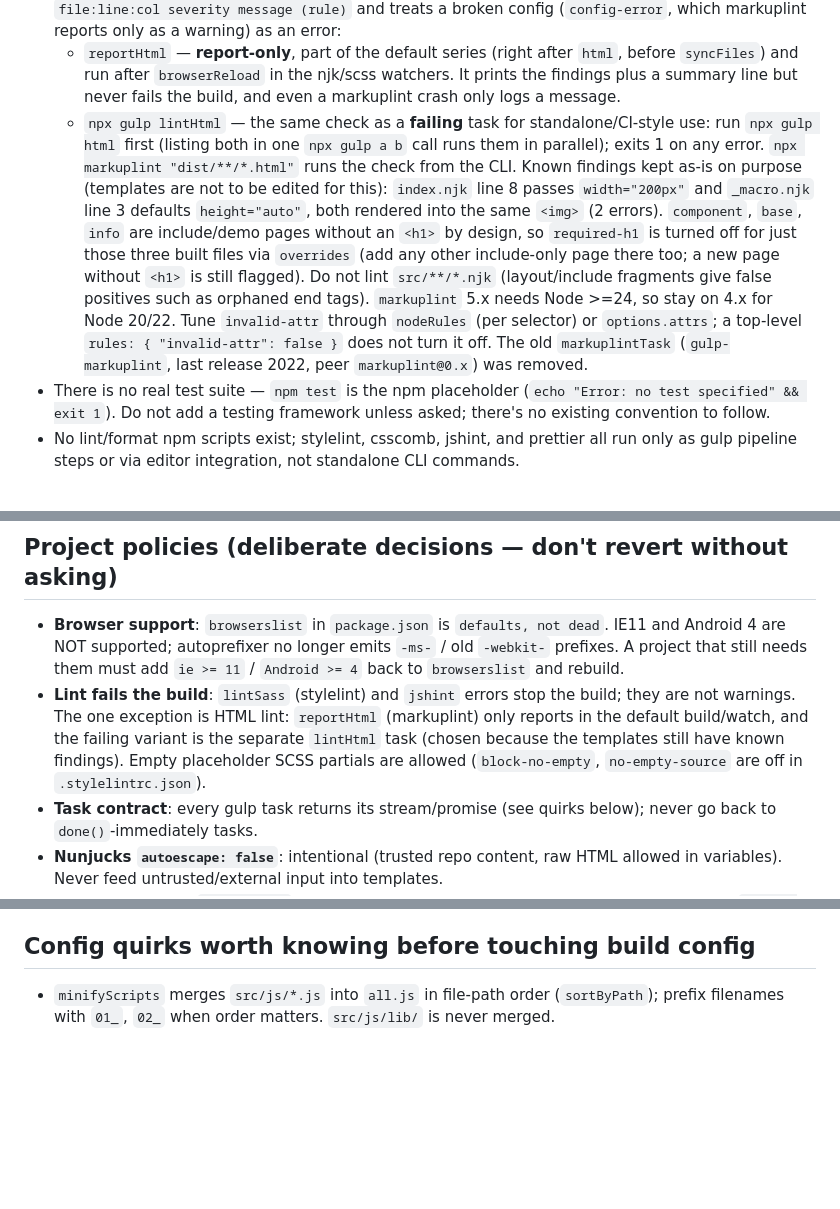
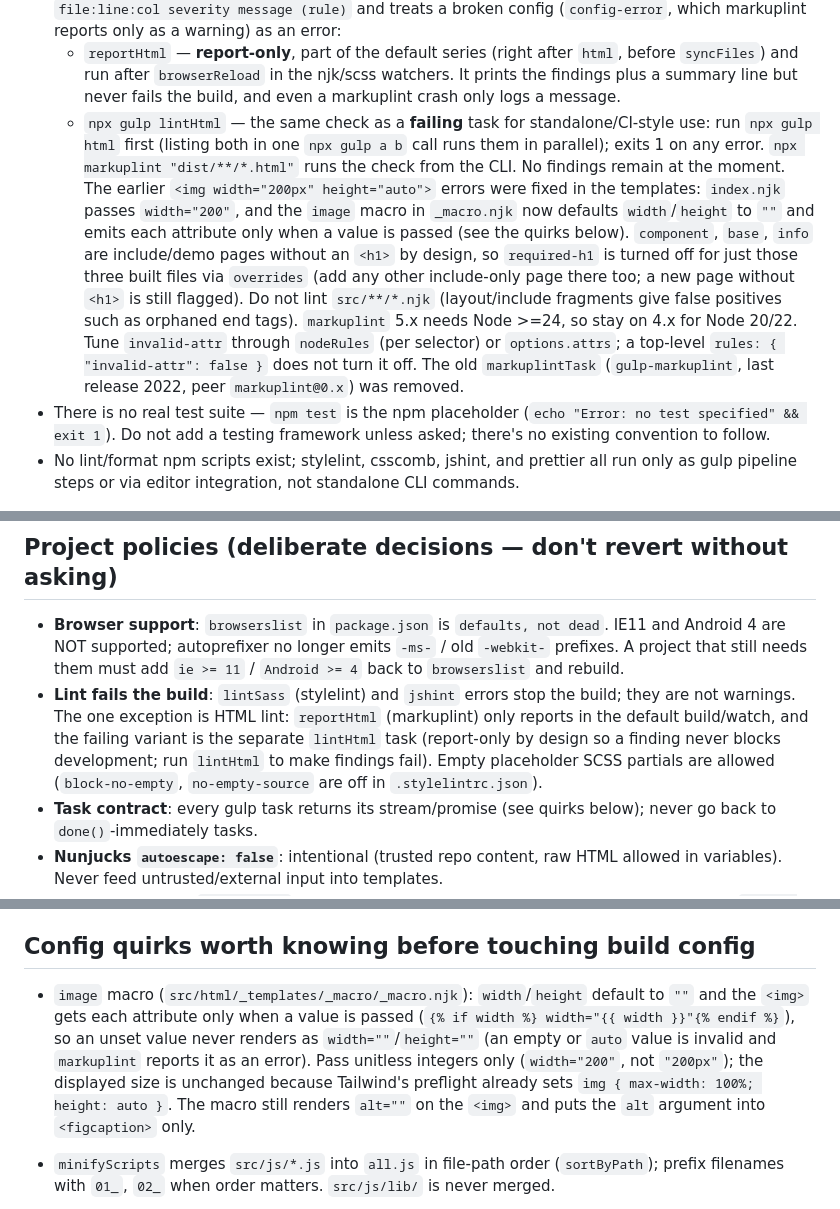
Before and after one commit to sapjil/gulp, a Markdown page: CLAUDE.md, 3 parts joined by grey strips. Rendered like a GitHub page; blank space fills up the shorter version.

Commit message:
Docs 템플릿 수정 반영: 남겨 둔 오류 문구 삭제, image 매크로 규칙 추가
lintHtml 오류가 0건이 되어 "템플릿은 수정하지 않고 오류 2건을 남겨 둔다"는 설명을 삭제.
image 매크로가 값이 있을 때만 width/height 를 출력하고 단위 없는 정수만 받는다는 규칙과
reportHtml 이 보고 전용인 이유(문구 변경)를 CLAUDE.md, README.md 에 반영.

Co-Authored-By: Claude Sonnet 5.5 <noreply@anthropic.com>
Claude-Session: https://claude.ai/code/session_01J67xJmTqsDwHueZACHjaNF

```diff
--- a/CLAUDE.md
+++ b/CLAUDE.md
@@ -17,7 +17,7 @@ Package manager is **pnpm** (`pnpm-lock.yaml` + `pnpm-workspace.yaml` are the so
 - HTML lint with `markuplint` 4.x (Node API `exec`) over the **built** `dist/**/*.html`. Config: `.markuplintrc.json` (`markuplint:recommended` + `@markuplint/nunjucks-parser` + `img` requires `src`/`alt` + per-file `overrides`). Two tasks share one checker (`checkHtml`), which prints `file:line:col severity message (rule)` and treats a broken config (`config-error`, which markuplint reports only as a warning) as an error:
   - `reportHtml` — **report-only**, part of the default series (right after `html`, before `syncFiles`) and run after `browserReload` in the njk/scss watchers. It prints the findings plus a summary line but never fails the build, and even a markuplint crash only logs a message.
   - `npx gulp lintHtml` — the same check as a **failing** task for standalone/CI-style use: run `npx gulp html` first (listing both in one `npx gulp a b` call runs them in parallel); exits 1 on any error. `npx markuplint "dist/**/*.html"` runs the check from the CLI.
-  Known findings kept as-is on purpose (templates are not to be edited for this): `index.njk` line 8 passes `width="200px"` and `_macro.njk` line 3 defaults `height="auto"`, both rendered into the same `<img>` (2 errors). `component`, `base`, `info` are include/demo pages without an `<h1>` by design, so `required-h1` is turned off for just those three built files via `overrides` (add any other include-only page there too; a new page without `<h1>` is still flagged). Do not lint `src/**/*.njk` (layout/include fragments give false positives such as orphaned end tags). `markuplint` 5.x needs Node >=24, so stay on 4.x for Node 20/22. Tune `invalid-attr` through `nodeRules` (per selector) or `options.attrs`; a top-level `rules: { "invalid-attr": false }` does not turn it off. The old `markuplintTask` (`gulp-markuplint`, last release 2022, peer `markuplint@0.x`) was removed.
+  No findings remain at the moment. The earlier `<img width="200px" height="auto">` errors were fixed in the templates: `index.njk` passes `width="200"`, and the `image` macro in `_macro.njk` now defaults `width`/`height` to `""` and emits each attribute only when a value is passed (see the quirks below). `component`, `base`, `info` are include/demo pages without an `<h1>` by design, so `required-h1` is turned off for just those three built files via `overrides` (add any other include-only page there too; a new page without `<h1>` is still flagged). Do not lint `src/**/*.njk` (layout/include fragments give false positives such as orphaned end tags). `markuplint` 5.x needs Node >=24, so stay on 4.x for Node 20/22. Tune `invalid-attr` through `nodeRules` (per selector) or `options.attrs`; a top-level `rules: { "invalid-attr": false }` does not turn it off. The old `markuplintTask` (`gulp-markuplint`, last release 2022, peer `markuplint@0.x`) was removed.
 - There is no real test suite — `npm test` is the npm placeholder (`echo "Error: no test specified" && exit 1`). Do not add a testing framework unless asked; there's no existing convention to follow.
 - No lint/format npm scripts exist; stylelint, csscomb, jshint, and prettier all run only as gulp pipeline steps or via editor integration, not standalone CLI commands.
 
@@ -43,7 +43,7 @@ When adding a new asset type or page, follow this same source→gulp-task→dist
 ## Project policies (deliberate decisions — don't revert without asking)
 
 - **Browser support**: `browserslist` in `package.json` is `defaults, not dead`. IE11 and Android 4 are NOT supported; autoprefixer no longer emits `-ms-` / old `-webkit-` prefixes. A project that still needs them must add `ie >= 11` / `Android >= 4` back to `browserslist` and rebuild.
-- **Lint fails the build**: `lintSass` (stylelint) and `jshint` errors stop the build; they are not warnings. The one exception is HTML lint: `reportHtml` (markuplint) only reports in the default build/watch, and the failing variant is the separate `lintHtml` task (chosen because the templates still have known findings). Empty placeholder SCSS partials are allowed (`block-no-empty`, `no-empty-source` are off in `.stylelintrc.json`).
+- **Lint fails the build**: `lintSass` (stylelint) and `jshint` errors stop the build; they are not warnings. The one exception is HTML lint: `reportHtml` (markuplint) only reports in the default build/watch, and the failing variant is the separate `lintHtml` task (report-only by design so a finding never blocks development; run `lintHtml` to make findings fail). Empty placeholder SCSS partials are allowed (`block-no-empty`, `no-empty-source` are off in `.stylelintrc.json`).
 - **Task contract**: every gulp task returns its stream/promise (see quirks below); never go back to `done()`-immediately tasks.
 - **Nunjucks `autoescape: false`**: intentional (trusted repo content, raw HTML allowed in variables). Never feed untrusted/external input into templates.
 - **Third-party libs (`src/js/lib/`)**: only versions without known advisories are kept. jQuery: `jquery-3.5.1.min.js` only (1.x removed); jQuery UI: 1.14.2 full build (1.12.1 removed). Check any new or upgraded bundle with `npm audit` in a scratch dir before adding it.
@@ -53,6 +53,7 @@ When adding a new asset type or page, follow this same source→gulp-task→dist
 
 ## Config quirks worth knowing before touching build config
 
+- `image` macro (`src/html/_templates/_macro/_macro.njk`): `width`/`height` default to `""` and the `<img>` gets each attribute only when a value is passed (`{% if width %} width="{{ width }}"{% endif %}`), so an unset value never renders as `width=""`/`height=""` (an empty or `auto` value is invalid and `markuplint` reports it as an error). Pass unitless integers only (`width="200"`, not `"200px"`); the displayed size is unchanged because Tailwind's preflight already sets `img { max-width: 100%; height: auto }`. The macro still renders `alt=""` on the `<img>` and puts the `alt` argument into `<figcaption>` only.
 - `minifyScripts` merges `src/js/*.js` into `all.js` in file-path order (`sortByPath`); prefix filenames with `01_`, `02_` when order matters. `src/js/lib/` is never merged.
 
 - Every task must `return` its gulp stream (or a promise). Calling `done()` right after starting a stream makes `series` proceed before the stream finishes and hides errors.
```
Also changed, not shown: README.md (+1 -1 lines).
